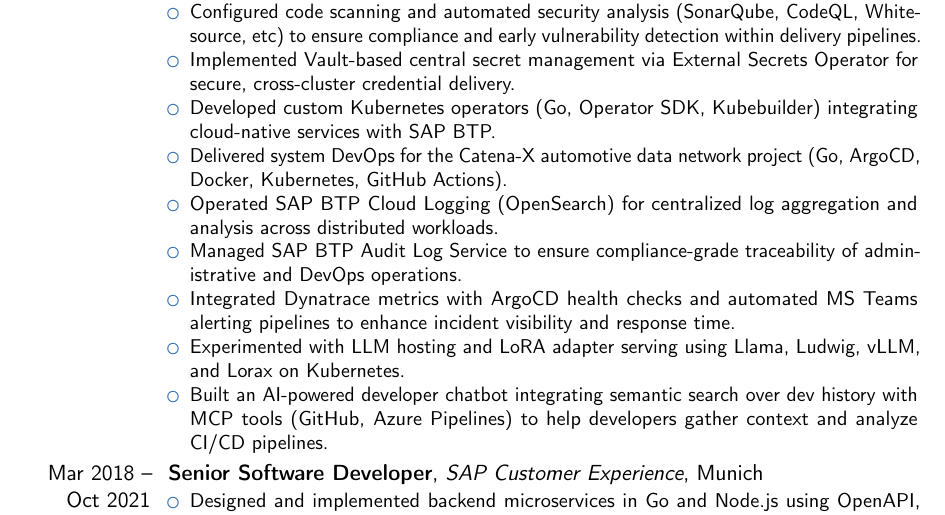
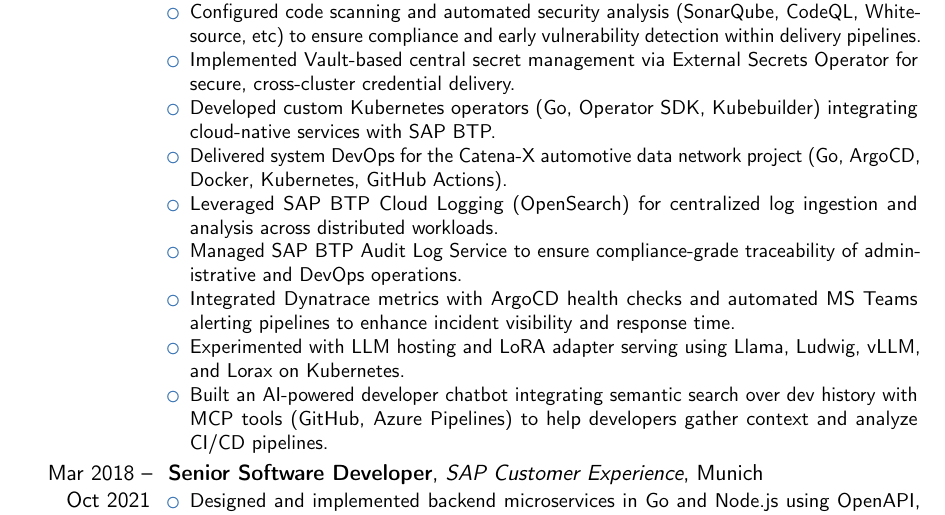
Before and after one commit to ricogu/my-cv, a LaTeX CV (rico-cv.tex): part of page 2 of 3, cut so that both start at the same text. Compiled offline with pdfLaTeX.

Commit message:
Fix CV: correct SAP BTP Cloud Logging description to log ingestion

```diff
--- a/rico-cv.tex
+++ b/rico-cv.tex
@@ -48,7 +48,7 @@
             \item Implemented Vault-based central secret management via External Secrets Operator for secure, cross-cluster credential delivery.
             \item Developed custom Kubernetes operators (Go, Operator SDK, Kubebuilder) integrating cloud-native services with SAP BTP.
             \item Delivered system DevOps for the Catena-X automotive data network project (Go, ArgoCD, Docker, Kubernetes, GitHub Actions).
-            \item Operated SAP BTP Cloud Logging (OpenSearch) for centralized log aggregation and analysis across distributed workloads.
+            \item Leveraged SAP BTP Cloud Logging (OpenSearch) for centralized log ingestion and analysis across distributed workloads.
             \item Managed SAP BTP Audit Log Service to ensure compliance-grade traceability of administrative and DevOps operations.
             \item Integrated Dynatrace metrics with ArgoCD health checks and automated MS Teams alerting pipelines to enhance incident visibility and response time.
             \item Experimented with LLM hosting and LoRA adapter serving using Llama, Ludwig, vLLM, and Lorax on Kubernetes.
```
